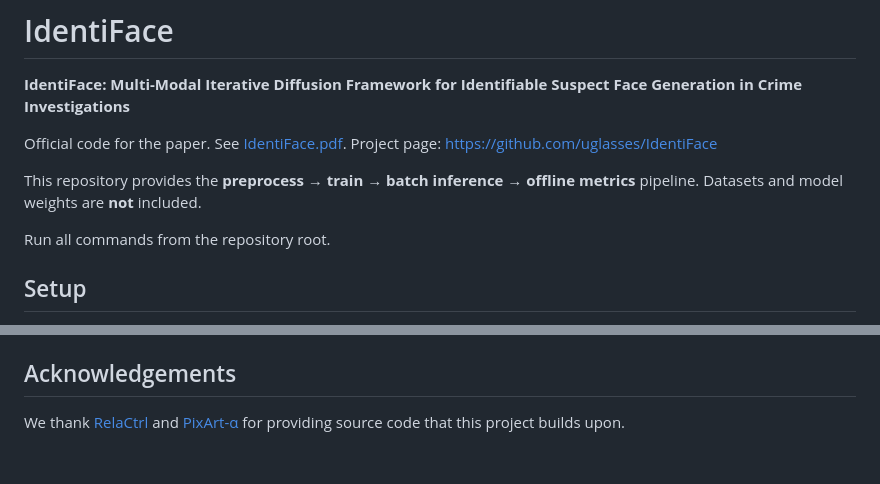
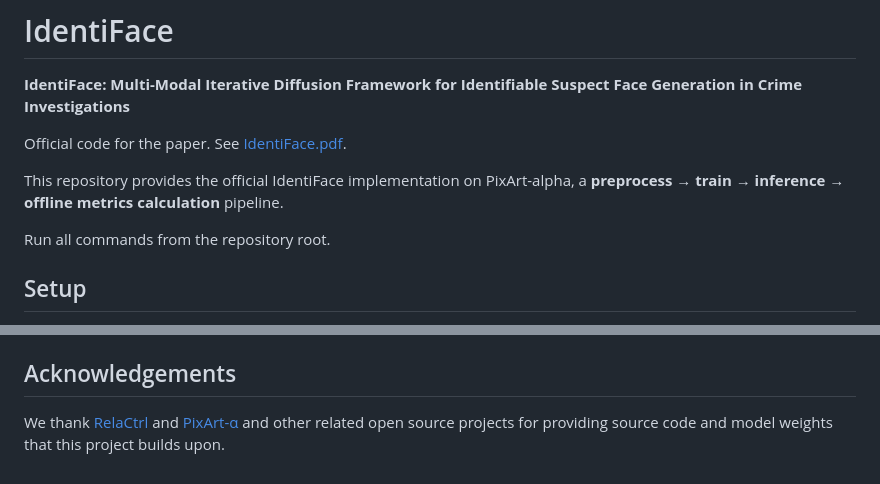
Before and after one commit to uglasses/IdentiFace, a Markdown page: README.md, 2 parts joined by grey strips. GitHub-like rendering.

Commit message:
Revise README
Updated project description and acknowledgements for clarity.

```diff
--- a/README.md
+++ b/README.md
@@ -2,9 +2,9 @@
 
 **IdentiFace: Multi-Modal Iterative Diffusion Framework for Identifiable Suspect Face Generation in Crime Investigations**
 
-Official code for the paper. See [IdentiFace.pdf](IdentiFace.pdf). Project page: https://github.com/uglasses/IdentiFace
+Official code for the paper. See [IdentiFace.pdf](IdentiFace.pdf).
 
-This repository provides the **preprocess → train → batch inference → offline metrics** pipeline. Datasets and model weights are **not** included.
+This repository provides the official IdentiFace implementation on PixArt-alpha, a **preprocess → train → inference → offline metrics calculation** pipeline.
 
 Run all commands from the repository root.
 
@@ -93,4 +93,4 @@ Writes `batch_metrics_one_shot_summary.json` (and `batch_metrics_best_match_summ
 
 ## Acknowledgements
 
-We thank [RelaCtrl](https://github.com/360CVGroup/RelaCtrl) and [PixArt-α](https://github.com/PixArt-alpha/PixArt-alpha) for providing source code that this project builds upon.
+We thank [RelaCtrl](https://github.com/360CVGroup/RelaCtrl) and [PixArt-α](https://github.com/PixArt-alpha/PixArt-alpha) and other related open source projects for providing source code and model weights that this project builds upon.
```
